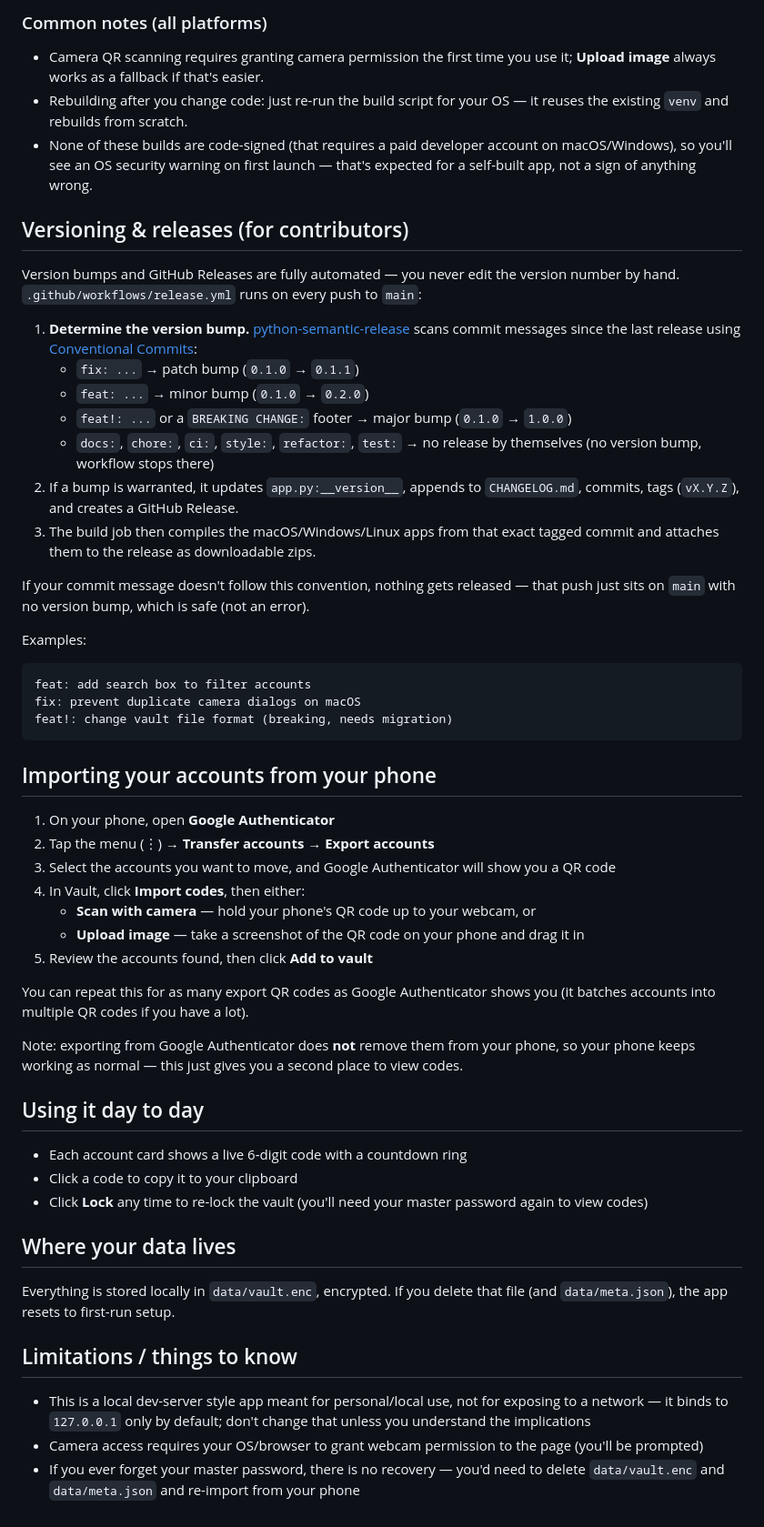
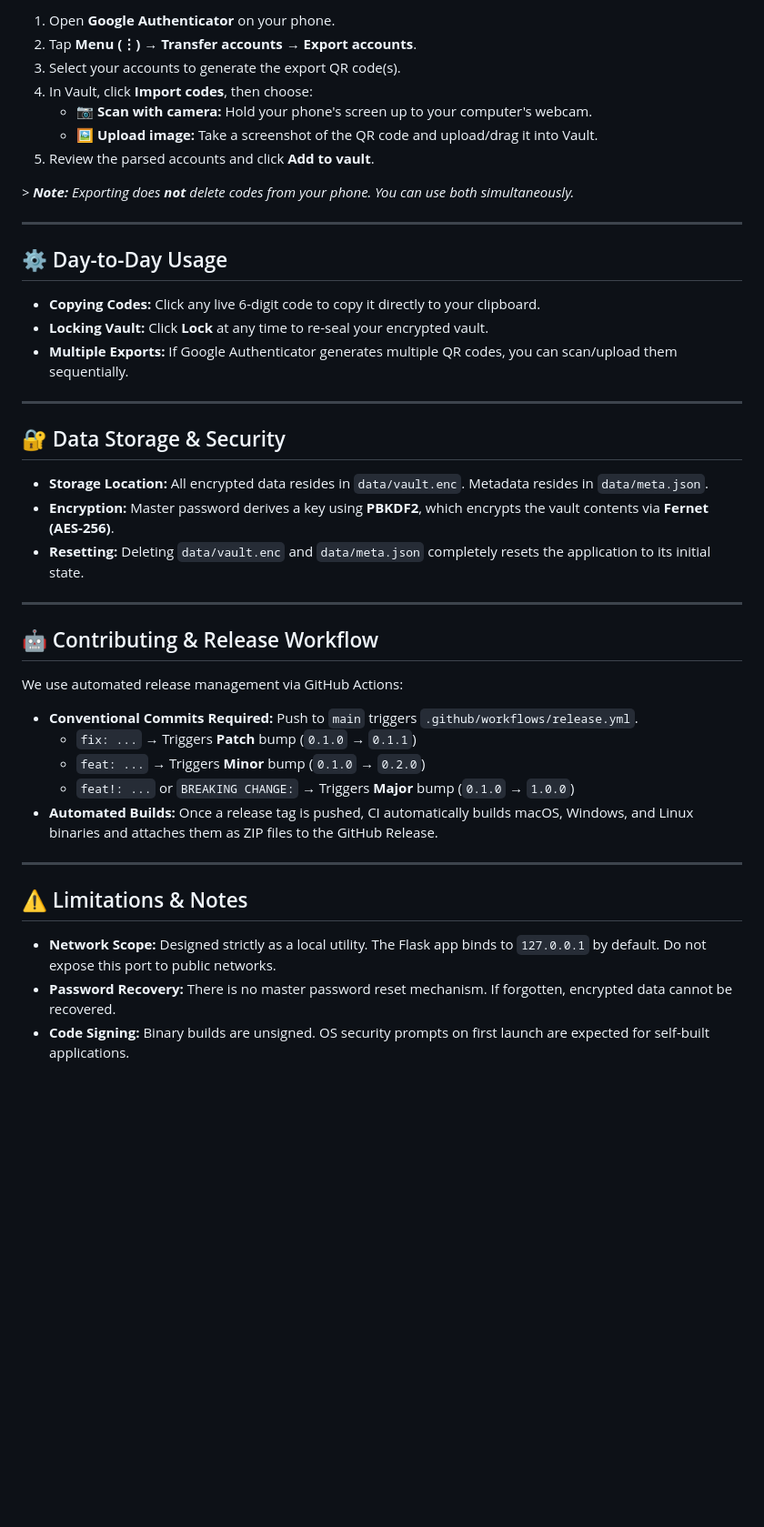
Before and after one commit to justirva09/vault-authenticator, a Markdown page: README.md, the part around one of its changes. Shown at 91% size. Drawn GitHub-style; blank space fills up the shorter version.

Commit message:
docs: improve README preview section
Updated README to improve clarity and formatting, including security highlights and setup instructions.

````diff
--- a/README.md
+++ b/README.md
@@ -95,82 +111,46 @@ entry (with icon) to `~/.local/share/applications/`.
 
-### Common notes (all platforms)
+1. Open **Google Authenticator** on your phone.
+2. Tap **Menu (⋮)** → **Transfer accounts** → **Export accounts**.
+3. Select your accounts to generate the export QR code(s).
+4. In Vault, click **Import codes**, then choose:
+   - 📷 **Scan with camera:** Hold your phone's screen up to your computer's webcam.
+   - 🖼️ **Upload image:** Take a screenshot of the QR code and upload/drag it into Vault.
+5. Review the parsed accounts and click **Add to vault**.
 
-- Camera QR scanning requires granting camera permission the first time
-  you use it; **Upload image** always works as a fallback if that's easier.
-- Rebuilding after you change code: just re-run the build script for your
-  OS — it reuses the existing `venv` and rebuilds from scratch.
-- None of these builds are code-signed (that requires a paid developer
-  account on macOS/Windows), so you'll see an OS security warning on first
-  launch — that's expected for a self-built app, not a sign of anything
-  wrong.
+*> **Note:** Exporting does **not** delete codes from your phone. You can use both simultaneously.*
 
-## Versioning & releases (for contributors)
+---
 
-Version bumps and GitHub Releases are fully automated — you never edit the
-version number by hand. `.github/workflows/release.yml` runs on every push
-to `main`:
+## ⚙️ Day-to-Day Usage
 
-1. **Determine the version bump.** [python-semantic-release](https://python-semantic-release.readthedocs.io/)
-   scans commit messages since the last release using [Conventional Commits](https://www.conventionalcommits.org/):
-   - `fix: ...` → patch bump (`0.1.0` → `0.1.1`)
-   - `feat: ...` → minor bump (`0.1.0` → `0.2.0`)
-   - `feat!: ...` or a `BREAKING CHANGE:` footer → major bump (`0.1.0` → `1.0.0`)
-   - `docs:`, `chore:`, `ci:`, `style:`, `refactor:`, `test:` → no release by
-     themselves (no version bump, workflow stops there)
-2. If a bump is warranted, it updates `app.py:__version__`, appends to
-   `CHANGELOG.md`, commits, tags (`vX.Y.Z`), and creates a GitHub Release.
-3. The build job then compiles the macOS/Windows/Linux apps from that exact
-   tagged commit and attaches them to the release as downloadable zips.
+- **Copying Codes:** Click any live 6-digit code to copy it directly to your clipboard.
+- **Locking Vault:** Click **Lock** at any time to re-seal your encrypted vault.
+- **Multiple Exports:** If Google Authenticator generates multiple QR codes, you can scan/upload them sequentially.
 
-If your commit message doesn't follow this convention, nothing gets
-released — that push just sits on `main` with no version bump, which is
-safe (not an error).
+---
 
-Examples:
-```
-feat: add search box to filter accounts
-fix: prevent duplicate camera dialogs on macOS
-feat!: change vault file format (breaking, needs migration)
-```
+## 🔐 Data Storage & Security
 
-## Importing your accounts from your phone
+- **Storage Location:** All encrypted data resides in `data/vault.enc`. Metadata resides in `data/meta.json`.
+- **Encryption:** Master password derives a key using **PBKDF2**, which encrypts the vault contents via **Fernet (AES-256)**.
+- **Resetting:** Deleting `data/vault.enc` and `data/meta.json` completely resets the application to its initial state.
 
-1. On your phone, open **Google Authenticator**
-2. Tap the menu (⋮) → **Transfer accounts** → **Export accounts**
-3. Select the accounts you want to move, and Google Authenticator will show
-   you a QR code
-4. In Vault, click **Import codes**, then either:
-   - **Scan with camera** — hold your phone's QR code up to your webcam, or
-   - **Upload image** — take a screenshot of the QR code on your phone and
-     drag it in
-5. Review the accounts found, then click **Add to vault**
+---
 
-You can repeat this for as many export QR codes as Google Authenticator shows
-you (it batches accounts into multiple QR codes if you have a lot).
+## 🤖 Contributing & Release Workflow
 
-Note: exporting from Google Authenticator does **not** remove them from your
-phone, so your phone keeps working as normal — this just gives you a second
-place to view codes.
+We use automated release management via GitHub Actions:
 
-## Using it day to day
+- **Conventional Commits Required:** Push to `main` triggers `.github/workflows/release.yml`.
+  - `fix: ...` → Triggers **Patch** bump (`0.1.0` → `0.1.1`)
+  - `feat: ...` → Triggers **Minor** bump (`0.1.0` → `0.2.0`)
+  - `feat!: ...` or `BREAKING CHANGE:` → Triggers **Major** bump (`0.1.0` → `1.0.0`)
+- **Automated Builds:** Once a release tag is pushed, CI automatically builds macOS, Windows, and Linux binaries and attaches them as ZIP files to the GitHub Release.
 
-- Each account card shows a live 6-digit code with a countdown ring
-- Click a code to copy it to your clipboard
-- Click **Lock** any time to re-lock the vault (you'll need your master
-  password again to view codes)
+---
 
-## Where your data lives
+## ⚠️ Limitations & Notes
 
-Everything is stored locally in `data/vault.enc`, encrypted. If you delete
-that file (and `data/meta.json`), the app resets to first-run setup.
-
-## Limitations / things to know
-
-- This is a local dev-server style app meant for personal/local use, not for
-  exposing to a network — it binds to `127.0.0.1` only by default; don't
-  change that unless you understand the implications
-- Camera access requires your OS/browser to grant webcam permission to the
-  page (you'll be prompted)
-- If you ever forget your master password, there is no recovery — you'd need
-  to delete `data/vault.enc` and `data/meta.json` and re-import from your
-  phone
+- **Network Scope:** Designed strictly as a local utility. The Flask app binds to `127.0.0.1` by default. Do not expose this port to public networks.
+- **Password Recovery:** There is no master password reset mechanism. If forgotten, encrypted data cannot be recovered.
+- **Code Signing:** Binary builds are unsigned. OS security prompts on first launch are expected for self-built applications.
````
Also changed, not shown: other parts of README.md (+75 -59 lines).
